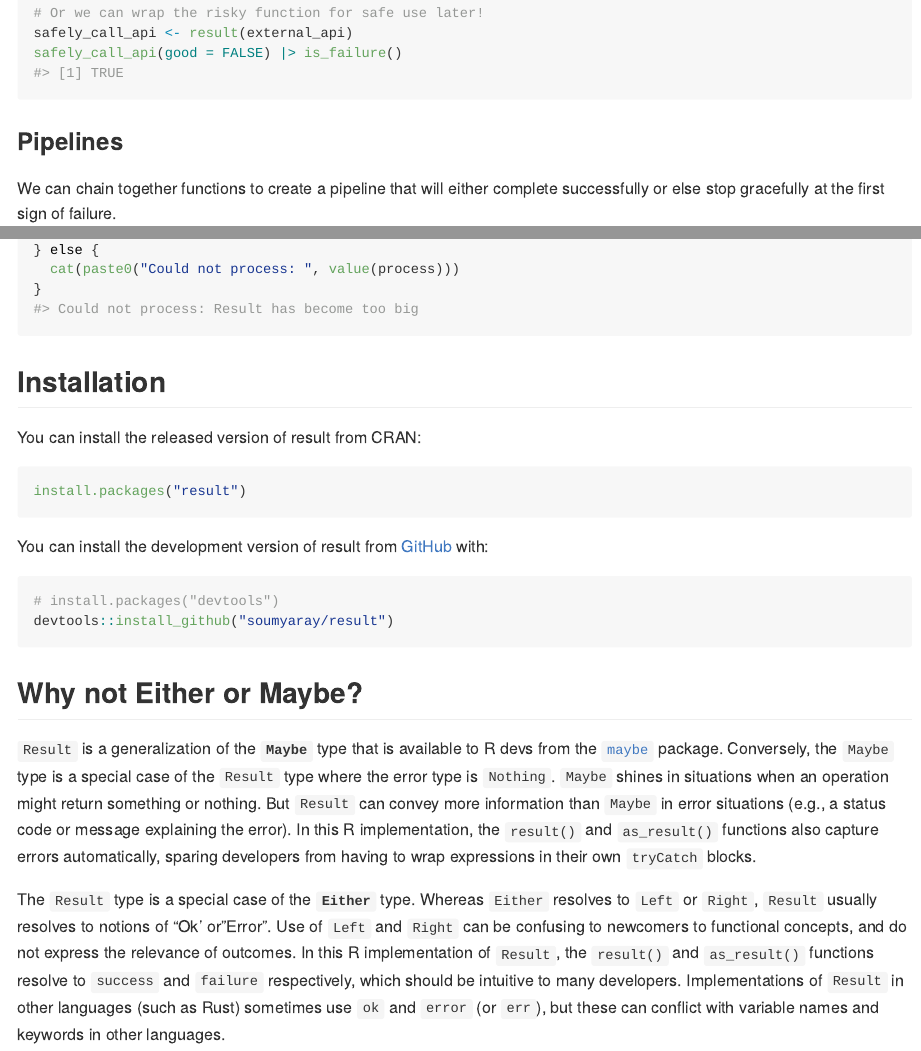
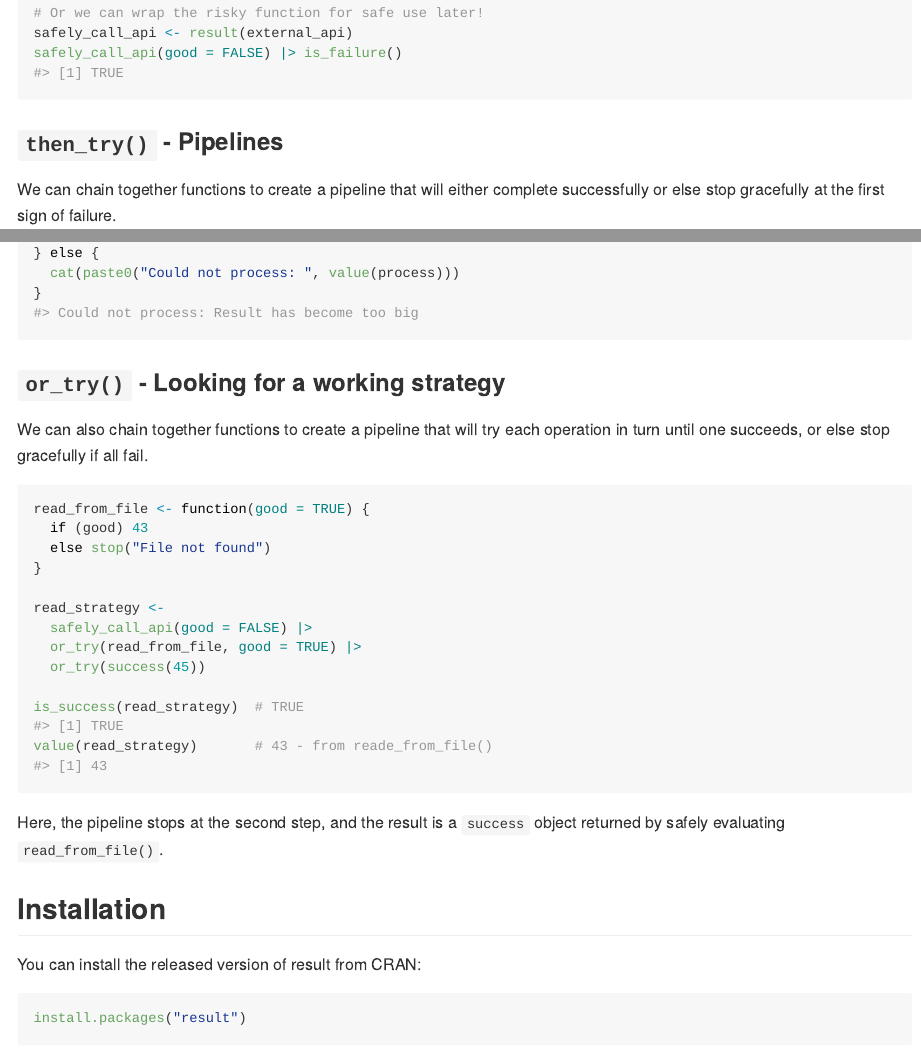
Before and after one commit to soumyaray/result, an R Markdown document (README.Rmd): the page in a window 1100 px wide, from 1240 px down, and a second part further down, joined at a grey line. The pictures show the output file README.md that the author committed with the source, drawn offline in the style of GitHub; badge pictures from the web are left out.

````diff
--- a/README.Rmd
+++ b/README.Rmd
@@ -77,7 +77,7 @@
 safely_call_api(good = FALSE) |> is_failure()
 ```
 
-### Pipelines
+### `then_try()` - Pipelines
 
 We can chain together functions to create a pipeline that will either complete
 successfully or else stop gracefully at the first sign of failure.
@@ -126,6 +126,29 @@
 }
 ```
 
+### `or_try()` - Looking for a working strategy
+
+We can also chain together functions to create a pipeline that will try each
+operation in turn until one succeeds, or else stop gracefully if all fail.
+
+``` {r, eval = TRUE}
+read_from_file <- function(good = TRUE) {
+  if (good) 43
+  else stop("File not found")
+}
+
+read_strategy <-
+  safely_call_api(good = FALSE) |>
+  or_try(read_from_file, good = TRUE) |>
+  or_try(success(45))
+
+is_success(read_strategy)  # TRUE
+value(read_strategy)       # 43 - from reade_from_file()
+```
+
+Here, the pipeline stops at the second step, and the result is a `success` object
+returned by safely evaluating `read_from_file()`.
+
 ## Installation
 
 You can install the released version of result from CRAN:
````
Also changed, not shown: R/or_try.R (added, +28 -0 lines), R/result.R (+5 -0 lines), README.md, 4 other files.
